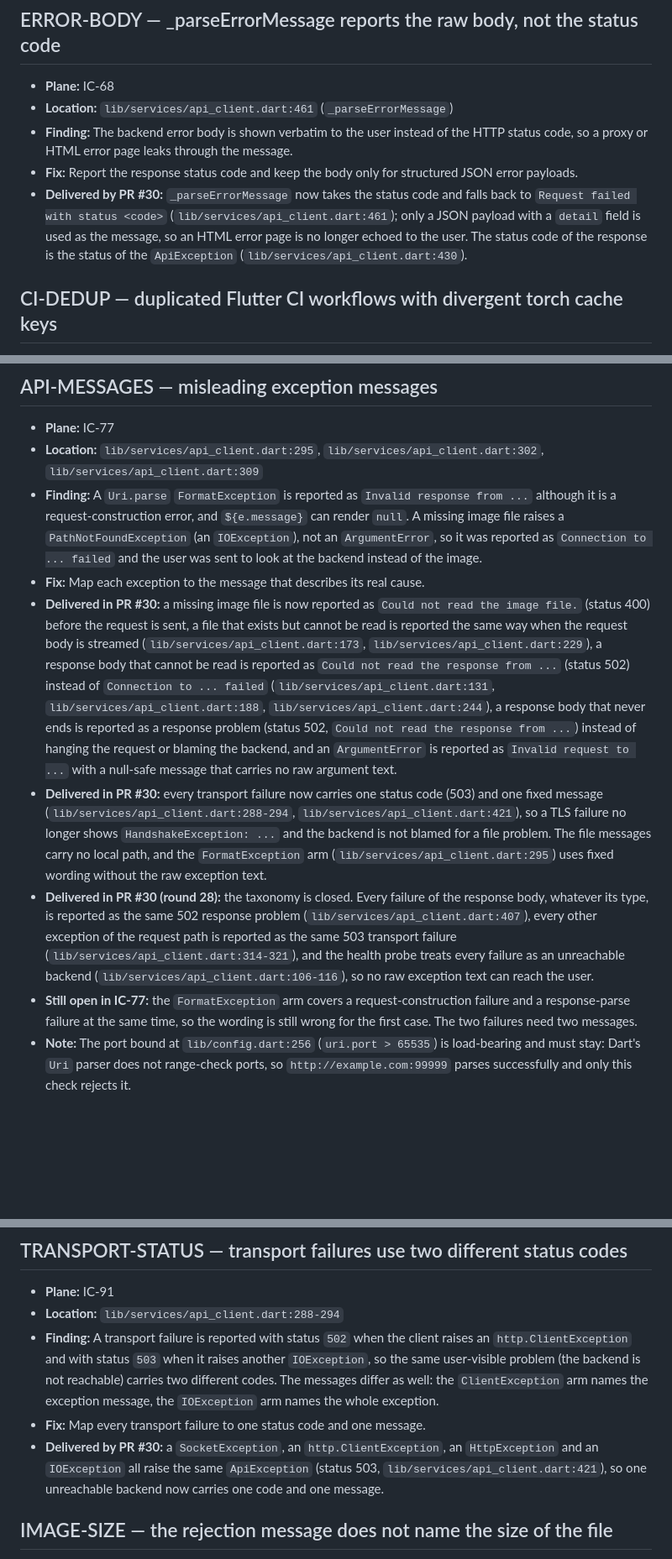
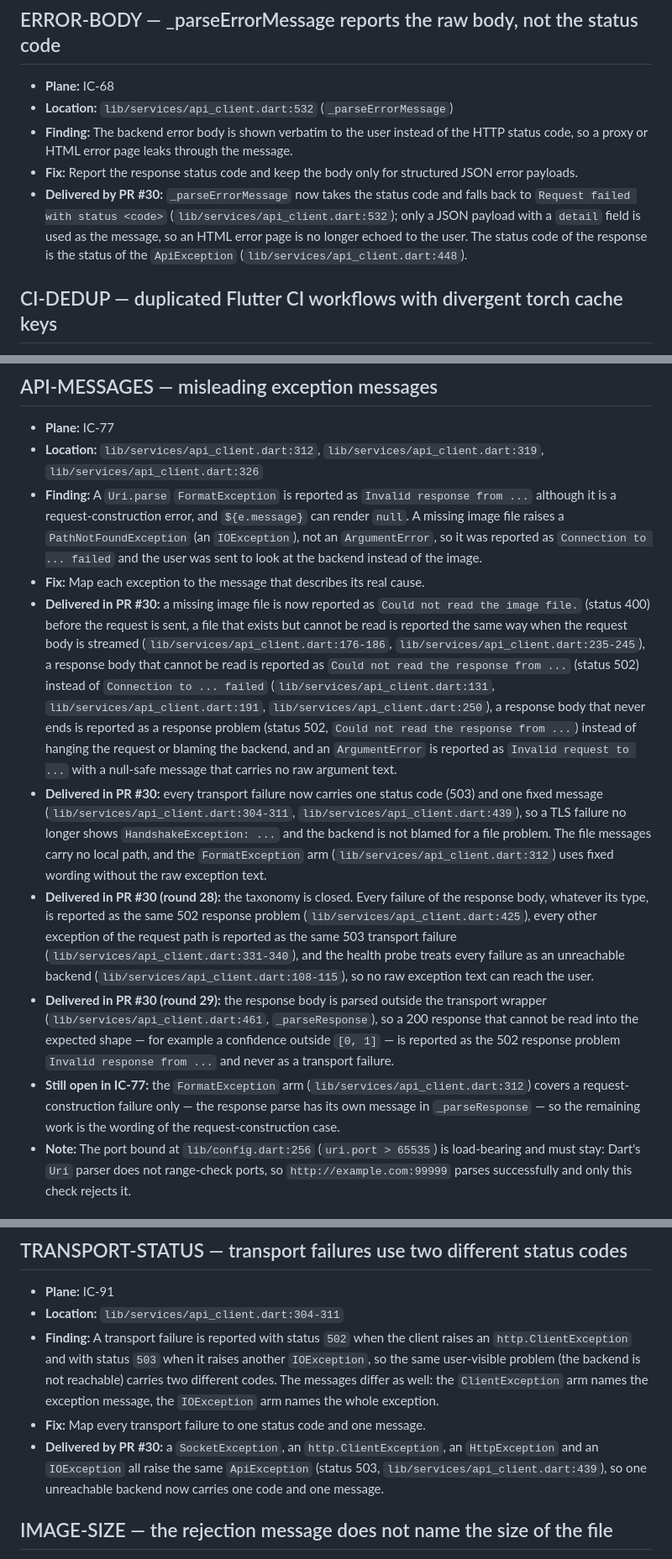
Before and after one commit to OmarAdel10/Image-Classifier, a Markdown page: docs/followups.md, 3 parts joined by grey strips. Shown at 84% size. Rendered like a GitHub page; blank space fills up the shorter version.

Commit message:
📝 docs(followups): refresh the api pointers
- Every file and line pointer of the register was re-read against the
  code after the round 28 and round 29 changes.
- The API messages entry records the round 29 parse fix and the
  remaining request construction wording.

```diff
--- a/docs/followups.md
+++ b/docs/followups.md
@@ -37,17 +37,17 @@ matching Plane work item.
 ## ERROR-BODY — _parseErrorMessage reports the raw body, not the status code
 
 - **Plane:** IC-68
-- **Location:** `lib/services/api_client.dart:461` (`_parseErrorMessage`)
+- **Location:** `lib/services/api_client.dart:532` (`_parseErrorMessage`)
 - **Finding:** The backend error body is shown verbatim to the user instead of the
   HTTP status code, so a proxy or HTML error page leaks through the message.
 - **Fix:** Report the response status code and keep the body only for structured
   JSON error payloads.
 - **Delivered by PR #30:** `_parseErrorMessage` now takes the status code and
   falls back to `Request failed with status <code>`
-  (`lib/services/api_client.dart:461`); only a JSON payload with a `detail`
+  (`lib/services/api_client.dart:532`); only a JSON payload with a `detail`
   field is used as the message, so an HTML error page is no longer echoed to the
   user. The status code of the response is the status of the `ApiException`
-  (`lib/services/api_client.dart:430`).
+  (`lib/services/api_client.dart:448`).
 
 ## CI-DEDUP — duplicated Flutter CI workflows with divergent torch cache keys
 
@@ -122,9 +122,9 @@ matching Plane work item.
 ## API-MESSAGES — misleading exception messages
 
 - **Plane:** IC-77
-- **Location:** `lib/services/api_client.dart:295`,
-  `lib/services/api_client.dart:302`,
-  `lib/services/api_client.dart:309`
+- **Location:** `lib/services/api_client.dart:312`,
+  `lib/services/api_client.dart:319`,
+  `lib/services/api_client.dart:326`
 - **Finding:** A `Uri.parse` `FormatException` is reported as
   `Invalid response from ...` although it is a request-construction error, and
   `${e.message}` can render `null`. A missing image file raises a
@@ -135,35 +135,40 @@ matching Plane work item.
 - **Delivered in PR #30:** a missing image file is now reported as
   `Could not read the image file.` (status 400) before the request is
   sent, a file that exists but cannot be read is reported the same way when
-  the request body is streamed (`lib/services/api_client.dart:173`,
-  `lib/services/api_client.dart:229`), a response
+  the request body is streamed (`lib/services/api_client.dart:176-186`,
+  `lib/services/api_client.dart:235-245`), a response
   body that cannot be read is reported as `Could not read the response from
   ...` (status 502) instead of `Connection to ... failed`
-  (`lib/services/api_client.dart:131`, `lib/services/api_client.dart:188`,
-  `lib/services/api_client.dart:244`), a response body that never ends is
+  (`lib/services/api_client.dart:131`, `lib/services/api_client.dart:191`,
+  `lib/services/api_client.dart:250`), a response body that never ends is
   reported as a response problem (status
   502, `Could not read the response from ...`) instead of hanging the request
   or blaming the backend, and an `ArgumentError` is reported as
   `Invalid request to ...` with a null-safe message that carries no raw
   argument text.
 - **Delivered in PR #30:** every transport failure now carries one status code
-  (503) and one fixed message (`lib/services/api_client.dart:288-294`,
-  `lib/services/api_client.dart:421`), so a TLS failure no longer shows
+  (503) and one fixed message (`lib/services/api_client.dart:304-311`,
+  `lib/services/api_client.dart:439`), so a TLS failure no longer shows
   `HandshakeException: ...` and the backend is not blamed for a file problem.
   The file messages carry no local path, and the `FormatException` arm
-  (`lib/services/api_client.dart:295`) uses fixed wording without the raw
+  (`lib/services/api_client.dart:312`) uses fixed wording without the raw
   exception text.
 - **Delivered in PR #30 (round 28):** the taxonomy is closed. Every failure of
   the response body, whatever its type, is reported as the same 502 response
-  problem (`lib/services/api_client.dart:407`), every other exception of the
+  problem (`lib/services/api_client.dart:425`), every other exception of the
   request path is reported as the same 503 transport failure
-  (`lib/services/api_client.dart:314-321`), and the health probe treats every
-  failure as an unreachable backend (`lib/services/api_client.dart:106-116`),
+  (`lib/services/api_client.dart:331-340`), and the health probe treats every
+  failure as an unreachable backend (`lib/services/api_client.dart:108-115`),
   so no raw exception text can reach the user.
-- **Still open in IC-77:** the `FormatException` arm covers a
-  request-construction failure and a response-parse failure at the same time,
-  so the wording is still wrong for the first case. The two failures need two
-  messages.
+- **Delivered in PR #30 (round 29):** the response body is parsed outside the
+  transport wrapper (`lib/services/api_client.dart:461`, `_parseResponse`), so a
+  200 response that cannot be read into the expected shape — for example a
+  confidence outside `[0, 1]` — is reported as the 502 response problem
+  `Invalid response from ...` and never as a transport failure.
+- **Still open in IC-77:** the `FormatException` arm
+  (`lib/services/api_client.dart:312`) covers a request-construction failure
+  only — the response parse has its own message in `_parseResponse` — so the
+  remaining work is the wording of the request-construction case.
 - **Note:** The port bound at `lib/config.dart:256` (`uri.port > 65535`) is
   load-bearing and must stay: Dart's `Uri` parser does not range-check ports,
   so `http://example.com:99999` parses successfully and only this check
@@ -368,7 +373,7 @@ matching Plane work item.
 ## TRANSPORT-STATUS — transport failures use two different status codes
 
 - **Plane:** IC-91
-- **Location:** `lib/services/api_client.dart:288-294`
+- **Location:** `lib/services/api_client.dart:304-311`
 - **Finding:** A transport failure is reported with status `502` when the
   client raises an `http.ClientException` and with status `503` when it
   raises another `IOException`, so the same user-visible problem (the backend
@@ -378,7 +383,7 @@ matching Plane work item.
 - **Fix:** Map every transport failure to one status code and one message.
 - **Delivered by PR #30:** a `SocketException`, an `http.ClientException`, an
   `HttpException` and an `IOException` all raise the same `ApiException`
-  (status 503, `lib/services/api_client.dart:421`), so one unreachable backend
+  (status 503, `lib/services/api_client.dart:439`), so one unreachable backend
   now carries one code and one message.
 
 ## IMAGE-SIZE — the rejection message does not name the size of the file
```
Also changed, not shown: other parts of docs/followups.md (+2 -2 lines).
